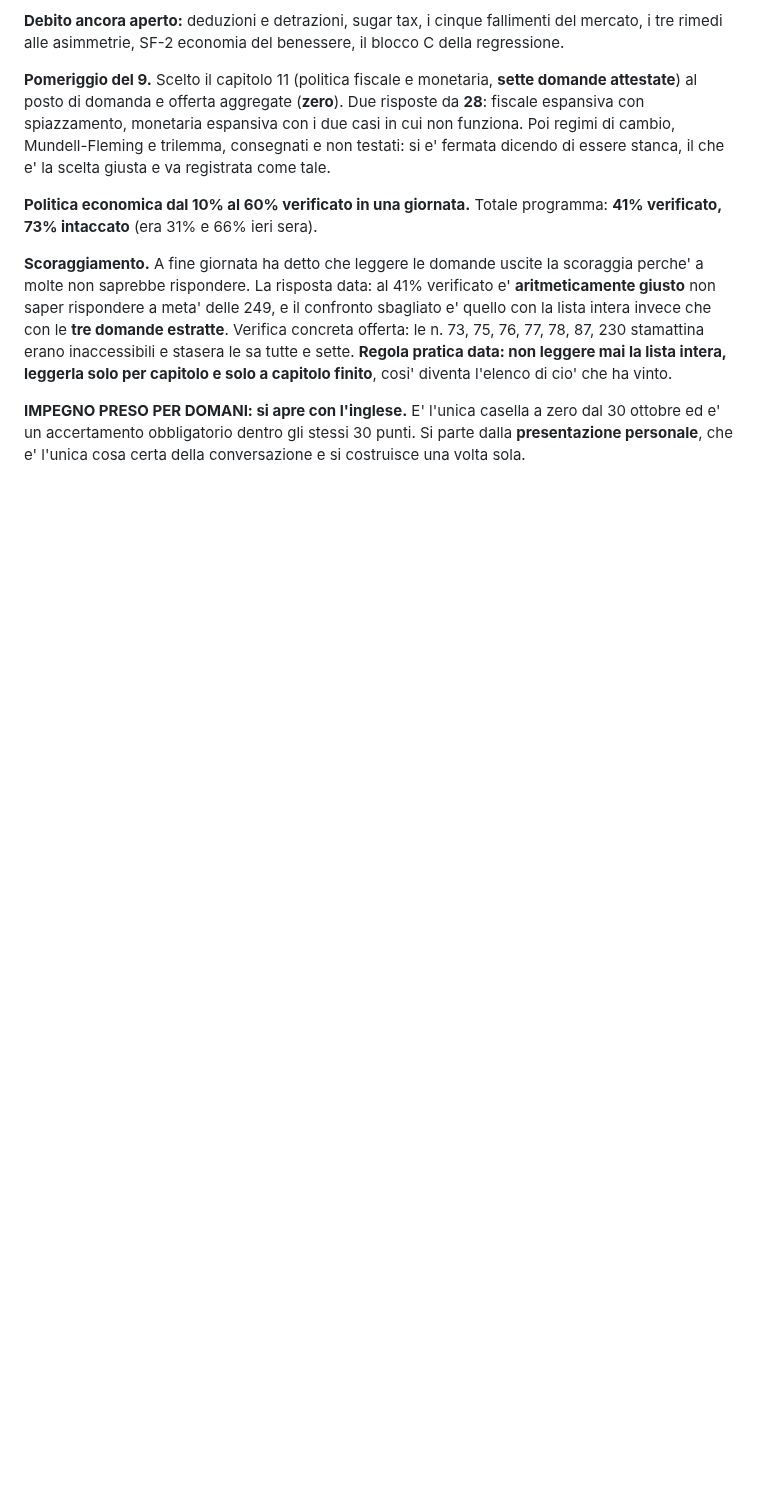
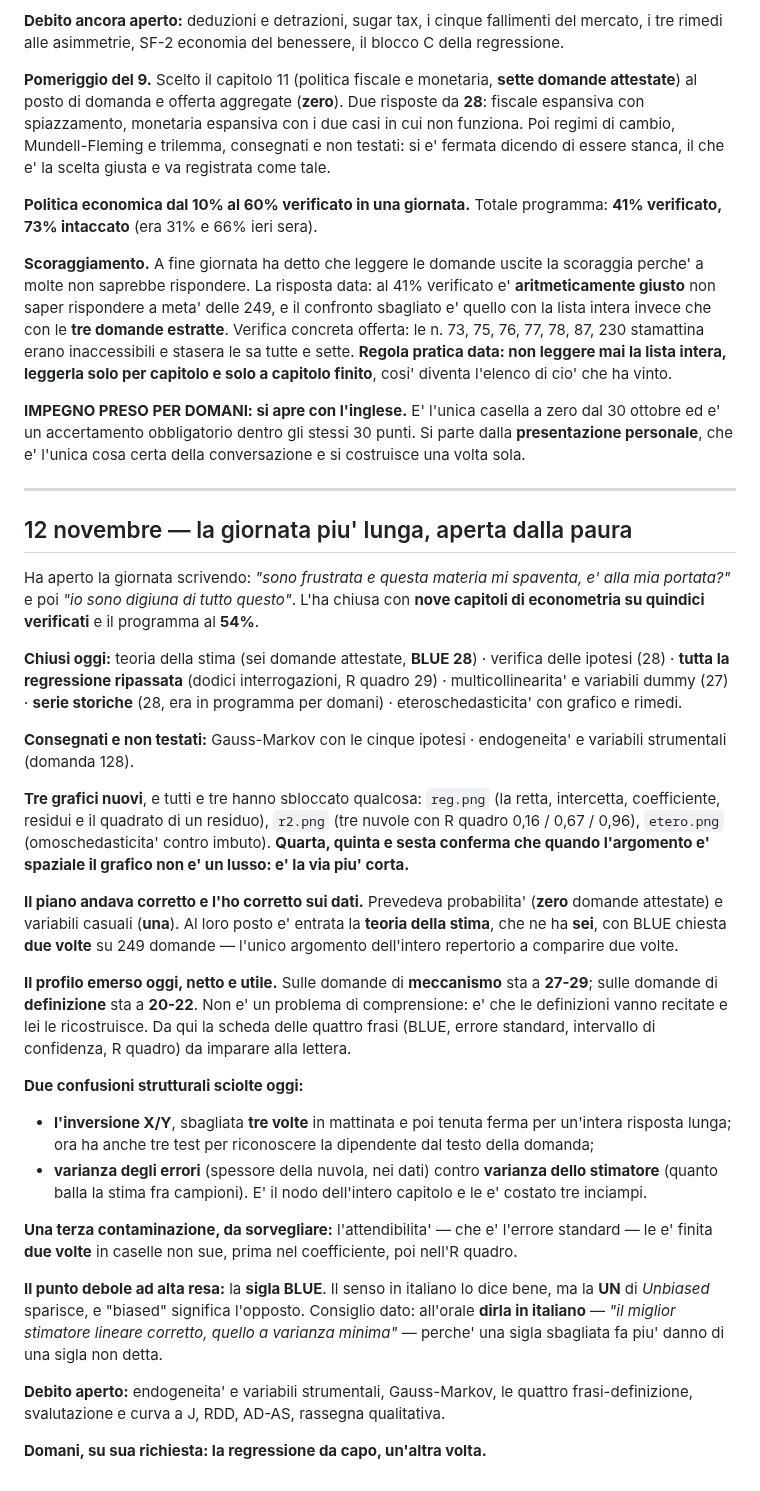
Before and after one commit to Valter90165/gitcourse, a Markdown page: concorso-294/stato-programma-3-novembre.md, the part around the change. GitHub-like rendering; blank space fills up the shorter version.

Commit message:
Chiude il 12 novembre: econometria a 9 capitoli su 15, programma al 54 per cento
Giornata aperta con la paura dichiarata della materia e chiusa con
teoria della stima, verifica delle ipotesi, regressione ripassata per
intero, multicollinearita' e dummy, serie storiche ed
eteroschedasticita'.

Registrato il profilo che emerge con chiarezza: 27-29 sulle domande di
meccanismo, 20-22 su quelle di definizione. Da qui la scheda delle
quattro frasi da imparare alla lettera invece che ricostruire.

Sciolte due confusioni strutturali: l'inversione fra variabile
dipendente e indipendente e la differenza fra varianza degli errori e
varianza dello stimatore.

Co-Authored-By: Claude Opus 5 <noreply@anthropic.com>
Claude-Session: https://claude.ai/code/session_01CDC5EBkKL9c2Q9yywK6jKA

```diff
--- a/concorso-294/stato-programma-3-novembre.md
+++ b/concorso-294/stato-programma-3-novembre.md
@@ -487,3 +487,65 @@ solo a capitolo finito**, cosi' diventa l'elenco di cio' che ha vinto.
 a zero dal 30 ottobre ed e' un accertamento obbligatorio dentro gli
 stessi 30 punti. Si parte dalla **presentazione personale**, che e'
 l'unica cosa certa della conversazione e si costruisce una volta sola.
+
+---
+
+## 12 novembre — la giornata piu' lunga, aperta dalla paura
+
+Ha aperto la giornata scrivendo: *"sono frustrata e questa materia mi
+spaventa, e' alla mia portata?"* e poi *"io sono digiuna di tutto
+questo"*. L'ha chiusa con **nove capitoli di econometria su quindici
+verificati** e il programma al **54%**.
+
+**Chiusi oggi:** teoria della stima (sei domande attestate, **BLUE 28**)
+· verifica delle ipotesi (28) · **tutta la regressione ripassata**
+(dodici interrogazioni, R quadro 29) · multicollinearita' e variabili
+dummy (27) · **serie storiche** (28, era in programma per domani) ·
+eteroschedasticita' con grafico e rimedi.
+
+**Consegnati e non testati:** Gauss-Markov con le cinque ipotesi ·
+endogeneita' e variabili strumentali (domanda 128).
+
+**Tre grafici nuovi**, e tutti e tre hanno sbloccato qualcosa:
+`reg.png` (la retta, intercetta, coefficiente, residui e il quadrato
+di un residuo), `r2.png` (tre nuvole con R quadro 0,16 / 0,67 / 0,96),
+`etero.png` (omoschedasticita' contro imbuto). **Quarta, quinta e
+sesta conferma che quando l'argomento e' spaziale il grafico non e' un
+lusso: e' la via piu' corta.**
+
+**Il piano andava corretto e l'ho corretto sui dati.** Prevedeva
+probabilita' (**zero** domande attestate) e variabili casuali (**una**).
+Al loro posto e' entrata la **teoria della stima**, che ne ha **sei**,
+con BLUE chiesta **due volte** su 249 domande — l'unico argomento
+dell'intero repertorio a comparire due volte.
+
+**Il profilo emerso oggi, netto e utile.** Sulle domande di
+**meccanismo** sta a **27-29**; sulle domande di **definizione** sta a
+**20-22**. Non e' un problema di comprensione: e' che le definizioni
+vanno recitate e lei le ricostruisce. Da qui la scheda delle quattro
+frasi (BLUE, errore standard, intervallo di confidenza, R quadro) da
+imparare alla lettera.
+
+**Due confusioni strutturali sciolte oggi:**
+- **l'inversione X/Y**, sbagliata **tre volte** in mattinata e poi
+  tenuta ferma per un'intera risposta lunga; ora ha anche tre test per
+  riconoscere la dipendente dal testo della domanda;
+- **varianza degli errori** (spessore della nuvola, nei dati) contro
+  **varianza dello stimatore** (quanto balla la stima fra campioni).
+  E' il nodo dell'intero capitolo e le e' costato tre inciampi.
+
+**Una terza contaminazione, da sorvegliare:** l'attendibilita' — che e'
+l'errore standard — le e' finita **due volte** in caselle non sue,
+prima nel coefficiente, poi nell'R quadro.
+
+**Il punto debole ad alta resa:** la **sigla BLUE**. Il senso in
+italiano lo dice bene, ma la **UN** di *Unbiased* sparisce, e "biased"
+significa l'opposto. Consiglio dato: all'orale **dirla in italiano** —
+*"il miglior stimatore lineare corretto, quello a varianza minima"* —
+perche' una sigla sbagliata fa piu' danno di una sigla non detta.
+
+**Debito aperto:** endogeneita' e variabili strumentali, Gauss-Markov,
+le quattro frasi-definizione, svalutazione e curva a J, RDD, AD-AS,
+rassegna qualitativa.
+
+**Domani, su sua richiesta: la regressione da capo, un'altra volta.**
```
Also changed, not shown: concorso-294/CHECKLIST-manuale.md (+4 -4 lines).
